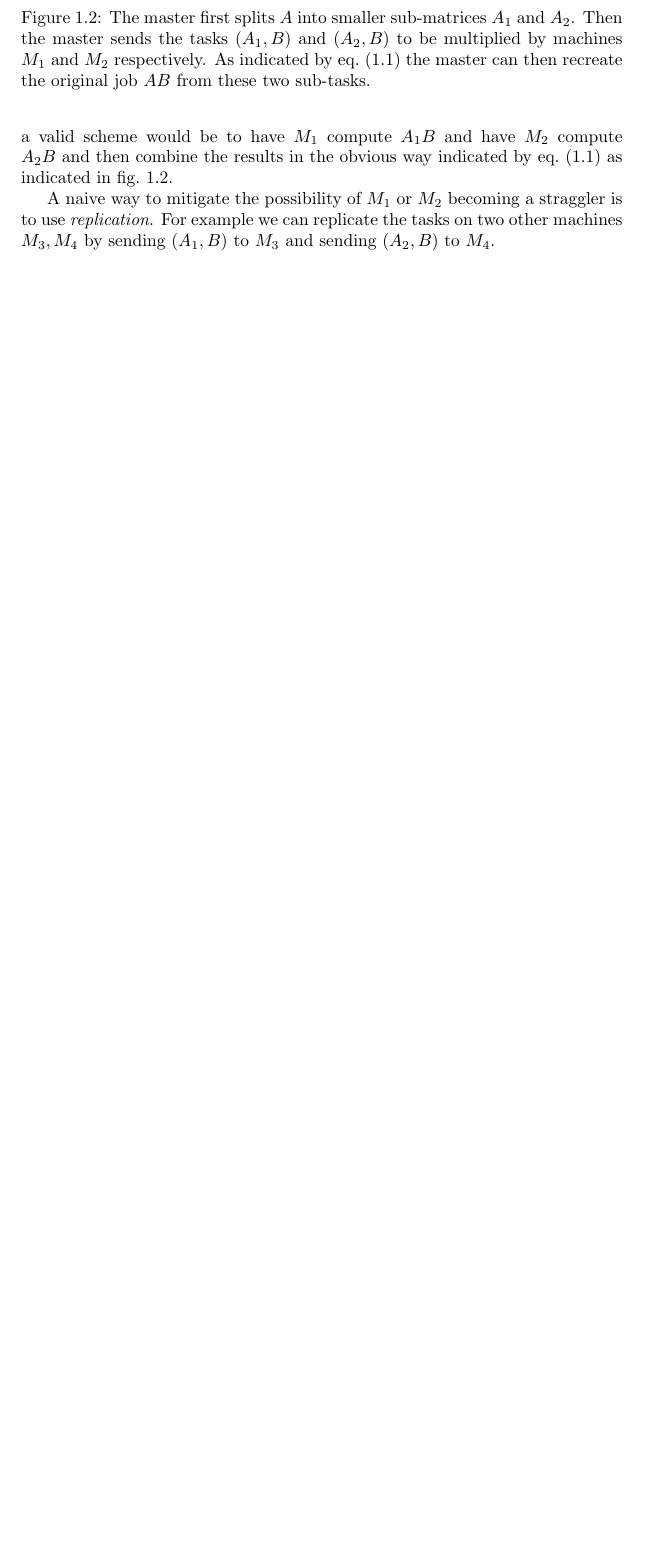
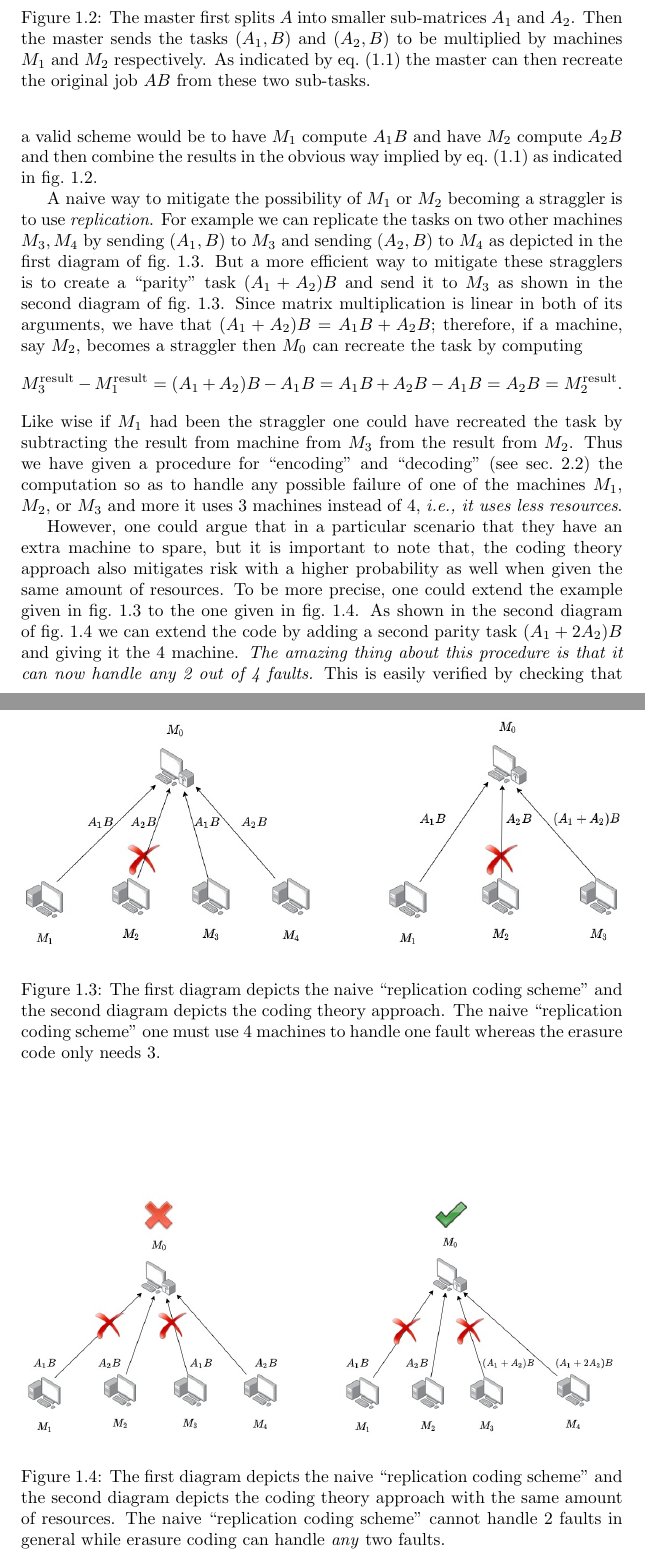
Before and after one commit to pedrpan/Survey-Paper, a LaTeX document (main.tex): part of page 6 of 11 before the commit and two parts of pages 6 and 7 of 13 after it, the two joined at a grey line, cut so that both start at the same text, the shorter picture padded with empty space. Compiled offline with pdfLaTeX.

Commit message:
added more to the motivating example section and edited the intro

```diff
--- a/main.tex
+++ b/main.tex
@@ -72,7 +72,7 @@ Since it is easy to verify that
     0 & 0 \\ \end{bmatrix} B  +  \begin{bmatrix}0& 0\\
     a_{2,1} & a_{2,2} \\ \end{bmatrix} B = AB ,
 \end{equation}
-a valid scheme would be to have $M_1$ compute $A_1 B$ and have $M_2$ compute $A_2 B$ and then combine the results in the obvious way indicated by eq.~\eqref{eq:1} as indicated in fig.~\ref{fig:2}.
+a valid scheme would be to have $M_1$ compute $A_1 B$ and have $M_2$ compute $A_2 B$ and then combine the results in the obvious way implied by eq.~\eqref{eq:1} as indicated in fig.~\ref{fig:2}.
 \begin{figure}
     \centering
     \includegraphics[width=\textwidth]{dist_diag_1.jpg}
@@ -80,4 +80,29 @@ a valid scheme would be to have $M_1$ compute $A_1 B$ and have $M_2$ compute $A_
     \label{fig:2}
 \end{figure}
 
-A naive way to mitigate the possibility of $M_1$ or $M_2$ becoming a straggler is to use \textit{replication}. For example we can replicate the tasks on two other machines $M_3,M_4$ by sending $(A_1,B)$ to $M_3$ and sending $(A_2,B)$ to $M_4$.
+A naive way to mitigate the possibility of $M_1$ or $M_2$ becoming a straggler is to use \textit{replication}. For example we can replicate the tasks on two other machines $M_3,M_4$ by sending $(A_1,B)$ to $M_3$ and sending $(A_2,B)$ to $M_4$ as depicted in the first diagram of fig.~\ref{fig:3}.
+\begin{figure}
+    \centering
+    \includegraphics[width=\textwidth]{strag_diag_2.jpg}
+    \caption{
+    The first diagram depicts the naive ``replication coding scheme'' and the second diagram depicts the coding theory approach. The naive ``replication coding scheme'' one must use 4 machines to handle one fault whereas the erasure code only needs 3.
+    }
+    \label{fig:3}
+\end{figure}
+But a more efficient way to mitigate these stragglers is to create a ``parity'' task $(A_1+A_2)B$ and send it to $M_3$ as shown in the second diagram of fig.~\ref{fig:3}. Since matrix multiplication is linear in both of its arguments, we have that $(A_1+A_2)B = A_1B+A_2B$; therefore, if a machine, say $M_2$, becomes a straggler then $M_0$ can recreate the task by computing
+\begin{equation*}
+    M_{3}^\text{result} - M_{1}^\text{result} =  (A_1+A_2)B - A_1B = A_1B+A_2B- A_1B = A_2B = M_2^\text{result}.
+\end{equation*}
+Like wise if $M_1$ had been the straggler one could have recreated the task by subtracting the result from machine from $M_3$ from the result from $M_2$. Thus we have given a procedure for ``encoding'' and ``decoding'' (see sec.~\ref{sec:code}) the computation so as to handle any possible failure of one of the machines $M_1$, $M_2$, or $M_3$ and more it uses 3 machines instead of 4, \emph{i.e., it uses less resources}.
+
+However, one could argue that in a particular scenario that they have an extra machine to spare, but it is important to note that, the coding theory approach also mitigates risk with a higher probability as well when given the same amount of resources. To be more precise, one could extend the example given in fig.~\ref{fig:3} to the one given in fig.~\ref{fig:4}.
+\begin{figure}
+    \centering
+    \includegraphics[width=\textwidth]{strag_diag_3.jpg}
+    \caption{
+    The first diagram depicts the naive ``replication coding scheme'' and the second diagram depicts the coding theory approach with the same amount of resources. The naive ``replication coding scheme'' cannot handle 2 faults in general while erasure coding can handle \textit{any} two faults.
+    }
+    \label{fig:4}
+\end{figure}
+As shown in the second diagram of fig.~\ref{fig:4} we can extend the code by adding a second parity task $(A_1+2A_2)B$ and giving it the 4 machine. \textit{The amazing thing about this procedure is that it can now handle any 2 out of 4 faults.} This is easily verified by checking that any two rows of the matrix $\mathcal{E} $ in the system of equations given by
+\begin{equation}\label{eq:firstcode}
```
Also changed, not shown: Survey_Paper.pdf, strag_diag_2.jpg (added), strag_diag_3.jpg (added), main.tex (46 more changed lines), 1 other file.
